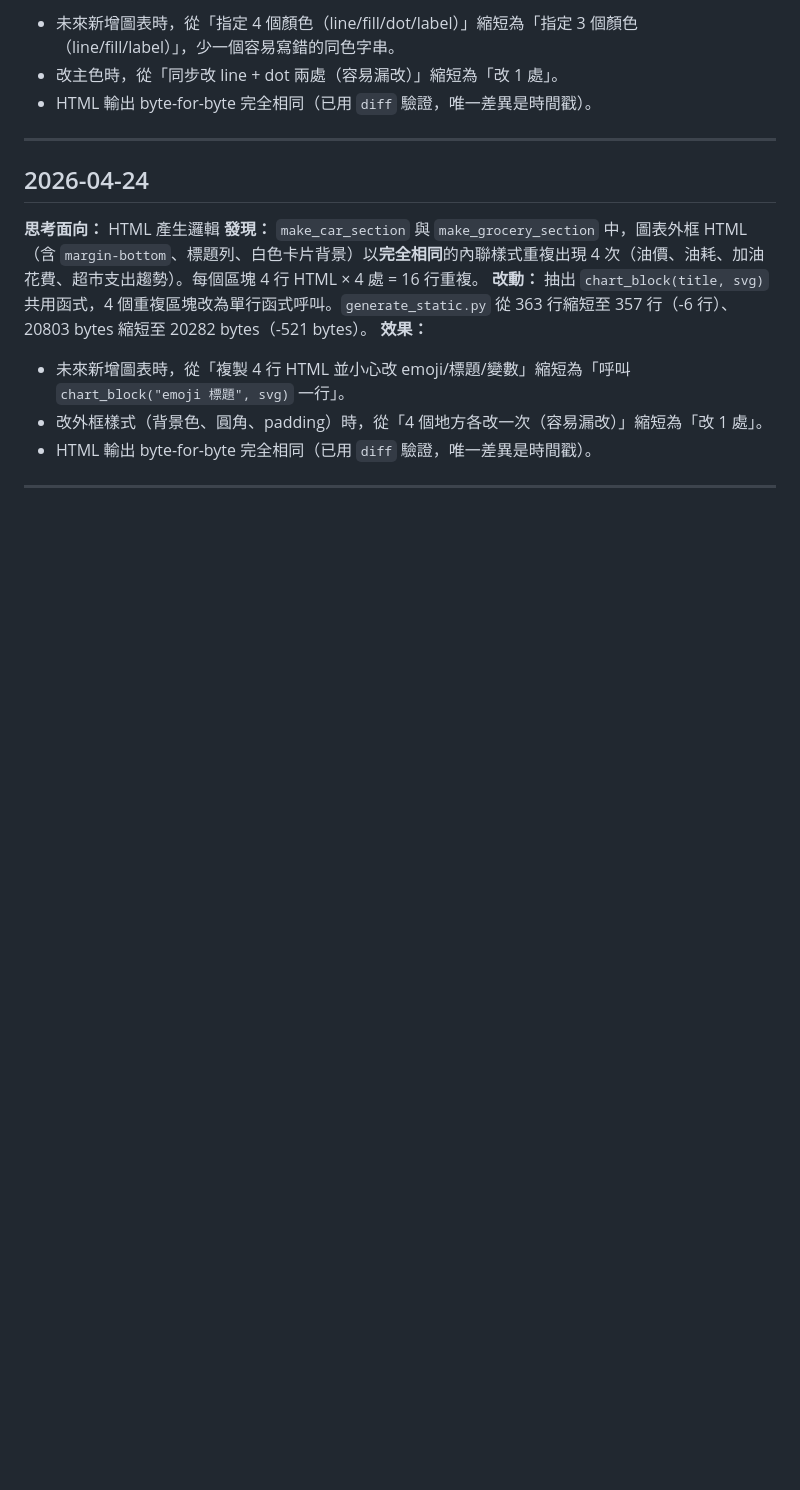
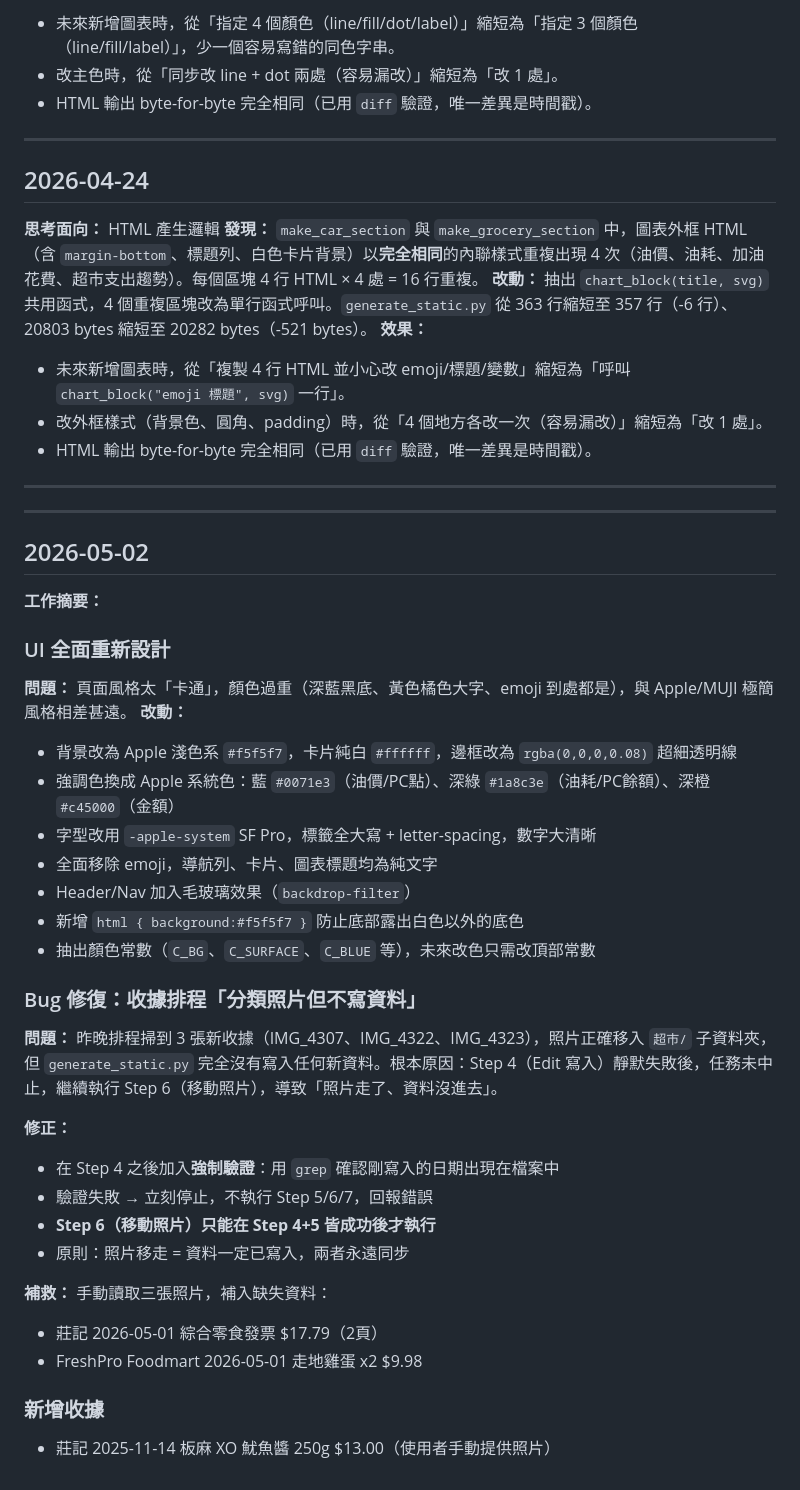
Before and after one commit to ukcontinental/daily-life-expense, a Markdown page: 優化日誌.md, the part around the change. Rendered like a GitHub page; blank space fills up the shorter version.

Commit message:
日誌：2026-05-02 UI重設計 + 排程Bug修復

```diff
--- a/優化日誌.md
+++ b/優化日誌.md
@@ -94,3 +94,35 @@
 - HTML 輸出 byte-for-byte 完全相同（已用 `diff` 驗證，唯一差異是時間戳）。
 
 ---
+
+---
+
+## 2026-05-02
+**工作摘要：**
+
+### UI 全面重新設計
+**問題：** 頁面風格太「卡通」，顏色過重（深藍黑底、黃色橘色大字、emoji 到處都是），與 Apple/MUJI 極簡風格相差甚遠。
+**改動：**
+- 背景改為 Apple 淺色系 `#f5f5f7`，卡片純白 `#ffffff`，邊框改為 `rgba(0,0,0,0.08)` 超細透明線
+- 強調色換成 Apple 系統色：藍 `#0071e3`（油價/PC點）、深綠 `#1a8c3e`（油耗/PC餘額）、深橙 `#c45000`（金額）
+- 字型改用 `-apple-system` SF Pro，標籤全大寫 + letter-spacing，數字大清晰
+- 全面移除 emoji，導航列、卡片、圖表標題均為純文字
+- Header/Nav 加入毛玻璃效果（`backdrop-filter`）
+- 新增 `html { background:#f5f5f7 }` 防止底部露出白色以外的底色
+- 抽出顏色常數（`C_BG`、`C_SURFACE`、`C_BLUE` 等），未來改色只需改頂部常數
+
+### Bug 修復：收據排程「分類照片但不寫資料」
+**問題：** 昨晚排程掃到 3 張新收據（IMG_4307、IMG_4322、IMG_4323），照片正確移入 `超市/` 子資料夾，但 `generate_static.py` 完全沒有寫入任何新資料。根本原因：Step 4（Edit 寫入）靜默失敗後，任務未中止，繼續執行 Step 6（移動照片），導致「照片走了、資料沒進去」。
+
+**修正：**
+- 在 Step 4 之後加入**強制驗證**：用 `grep` 確認剛寫入的日期出現在檔案中
+- 驗證失敗 → 立刻停止，不執行 Step 5/6/7，回報錯誤
+- **Step 6（移動照片）只能在 Step 4+5 皆成功後才執行**
+- 原則：照片移走 = 資料一定已寫入，兩者永遠同步
+
+**補救：** 手動讀取三張照片，補入缺失資料：
+- 莊記 2026-05-01 綜合零食發票 $17.79（2頁）
+- FreshPro Foodmart 2026-05-01 走地雞蛋 x2 $9.98
+
+### 新增收據
+- 莊記 2025-11-14 板麻 XO 魷魚醬 250g $13.00（使用者手動提供照片）
```
